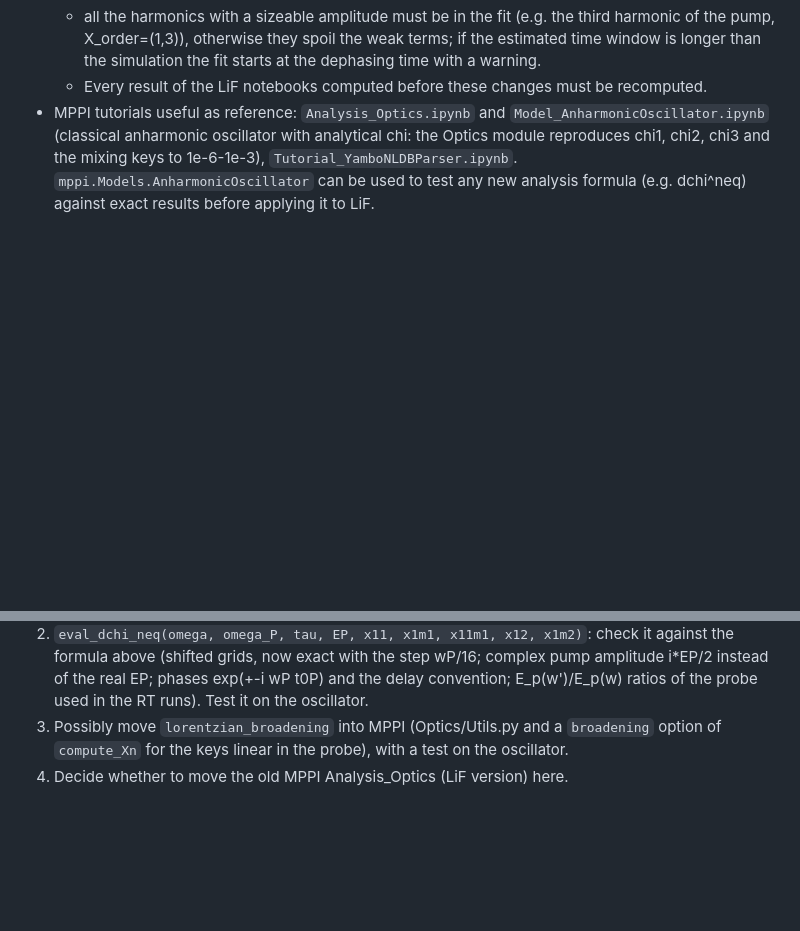
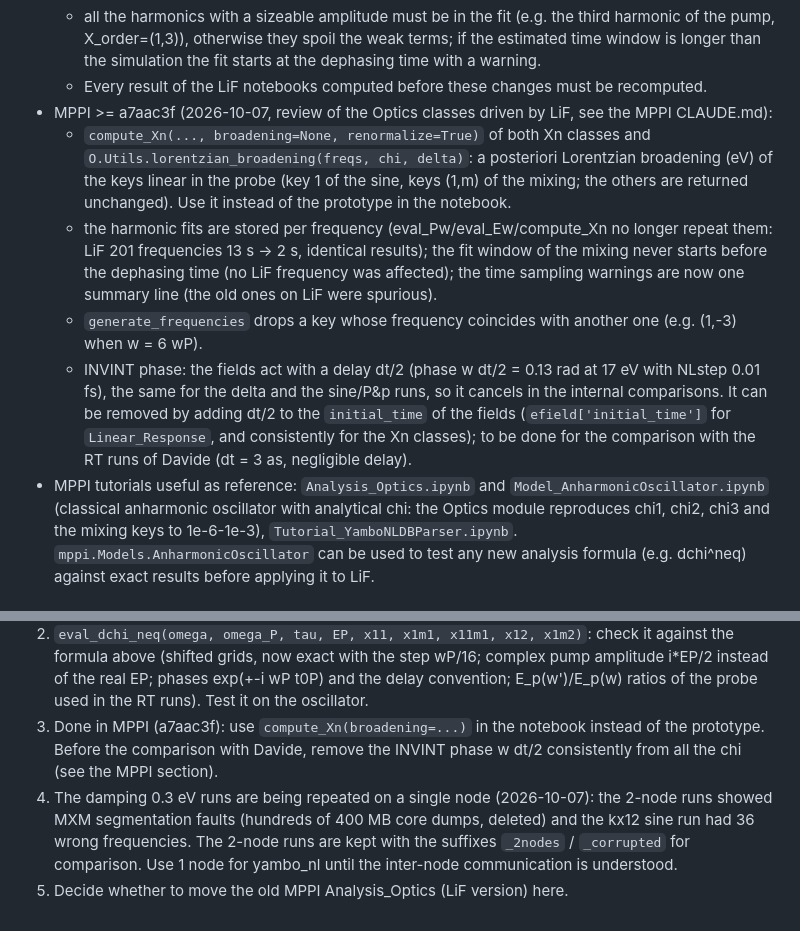
Before and after one commit to marcodalessandro76/LiF, a Markdown page: CLAUDE.md, 2 parts joined by grey strips. Rendered like a GitHub page; blank space fills up the shorter version.

Commit message:
CLAUDE.md: MPPI Optics review (broadening, stored fits, INVINT phase), single-node reruns of the damping 0.3 eV runs
Co-Authored-By: Claude Opus 5.5 <noreply@anthropic.com>

```diff
--- a/CLAUDE.md
+++ b/CLAUDE.md
@@ -155,6 +155,18 @@ chi_(1,0) - chi1 already contains |E_P|^2 (chi1 from a probe-only run). To be ch
     otherwise they spoil the weak terms; if the estimated time window is longer than the simulation the fit starts at
     the dephasing time with a warning.
   - Every result of the LiF notebooks computed before these changes must be recomputed.
+- MPPI >= a7aac3f (2026-10-07, review of the Optics classes driven by LiF, see the MPPI CLAUDE.md):
+  - `compute_Xn(..., broadening=None, renormalize=True)` of both Xn classes and `O.Utils.lorentzian_broadening(freqs,
+    chi, delta)`: a posteriori Lorentzian broadening (eV) of the keys linear in the probe (key 1 of the sine, keys (1,m)
+    of the mixing; the others are returned unchanged). Use it instead of the prototype in the notebook.
+  - the harmonic fits are stored per frequency (eval_Pw/eval_Ew/compute_Xn no longer repeat them: LiF 201 frequencies
+    13 s -> 2 s, identical results); the fit window of the mixing never starts before the dephasing time (no LiF
+    frequency was affected); the time sampling warnings are now one summary line (the old ones on LiF were spurious).
+  - `generate_frequencies` drops a key whose frequency coincides with another one (e.g. (1,-3) when w = 6 wP).
+  - INVINT phase: the fields act with a delay dt/2 (phase w dt/2 = 0.13 rad at 17 eV with NLstep 0.01 fs), the same for
+    the delta and the sine/P&p runs, so it cancels in the internal comparisons. It can be removed by adding dt/2 to the
+    `initial_time` of the fields (`efield['initial_time']` for `Linear_Response`, and consistently for the Xn classes);
+    to be done for the comparison with the RT runs of Davide (dt = 3 as, negligible delay).
 - MPPI tutorials useful as reference: `Analysis_Optics.ipynb` and `Model_AnharmonicOscillator.ipynb` (classical
   anharmonic oscillator with analytical chi: the Optics module reproduces chi1, chi2, chi3 and the mixing keys to
   1e-6-1e-3), `Tutorial_YamboNLDBParser.ipynb`. `mppi.Models.AnharmonicOscillator` can be used to test any new analysis
@@ -184,6 +196,10 @@ Next:
 2. `eval_dchi_neq(omega, omega_P, tau, EP, x11, x1m1, x11m1, x12, x1m2)`: check it against the formula above (shifted
    grids, now exact with the step wP/16; complex pump amplitude i*EP/2 instead of the real EP; phases exp(+-i wP t0P)
    and the delay convention; E_p(w')/E_p(w) ratios of the probe used in the RT runs). Test it on the oscillator.
-3. Possibly move `lorentzian_broadening` into MPPI (Optics/Utils.py and a `broadening` option of `compute_Xn` for the
-   keys linear in the probe), with a test on the oscillator.
+3. Done in MPPI (a7aac3f): use `compute_Xn(broadening=...)` in the notebook instead of the prototype. Before the
+   comparison with Davide, remove the INVINT phase w dt/2 consistently from all the chi (see the MPPI section).
+5. The damping 0.3 eV runs are being repeated on a single node (2026-10-07): the 2-node runs showed MXM segmentation
+   faults (hundreds of 400 MB core dumps, deleted) and the kx12 sine run had 36 wrong frequencies. The 2-node runs
+   are kept with the suffixes `_2nodes` / `_corrupted` for comparison. Use 1 node for yambo_nl until the inter-node
+   communication is understood.
 4. Decide whether to move the old MPPI Analysis_Optics (LiF version) here.
```
